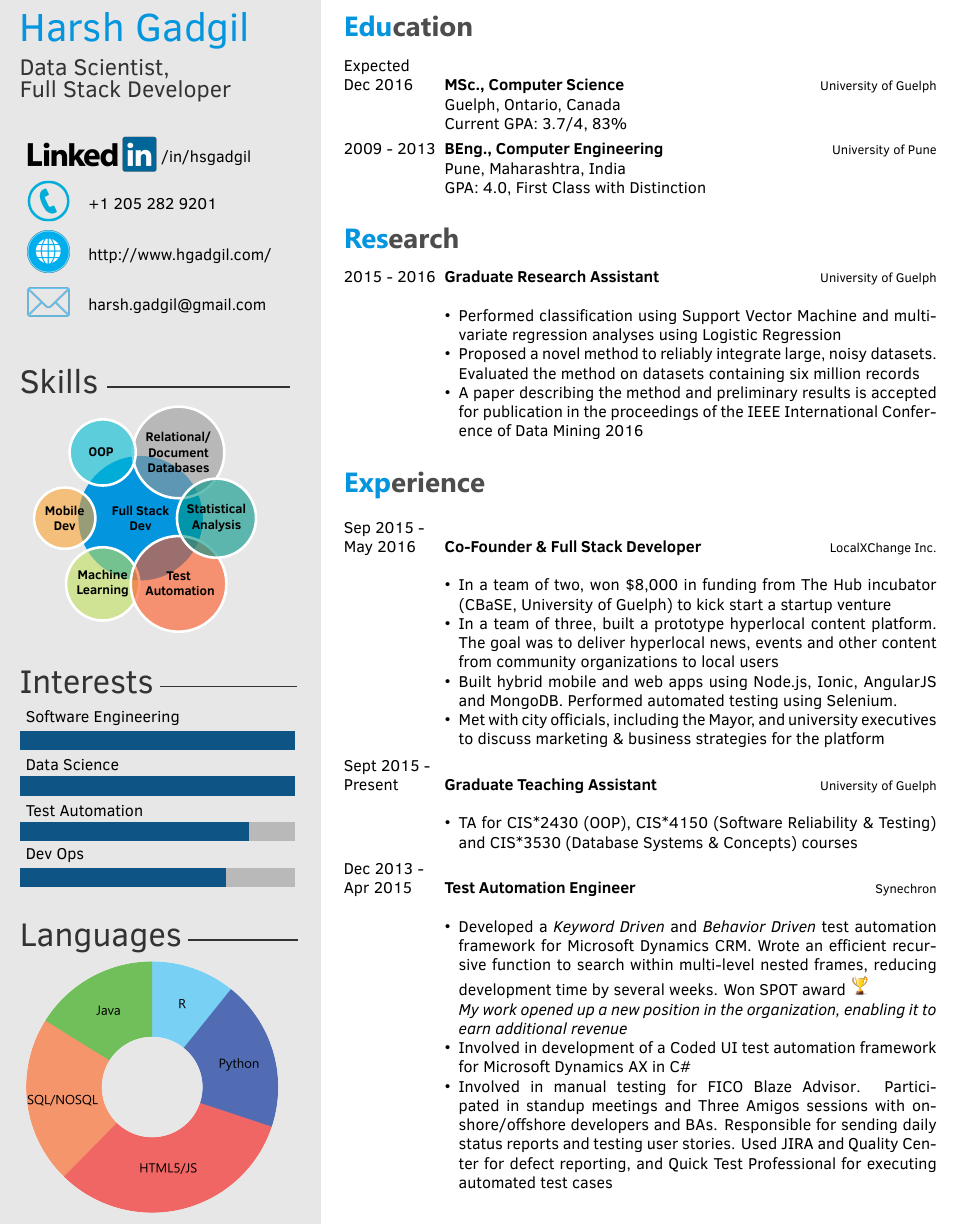
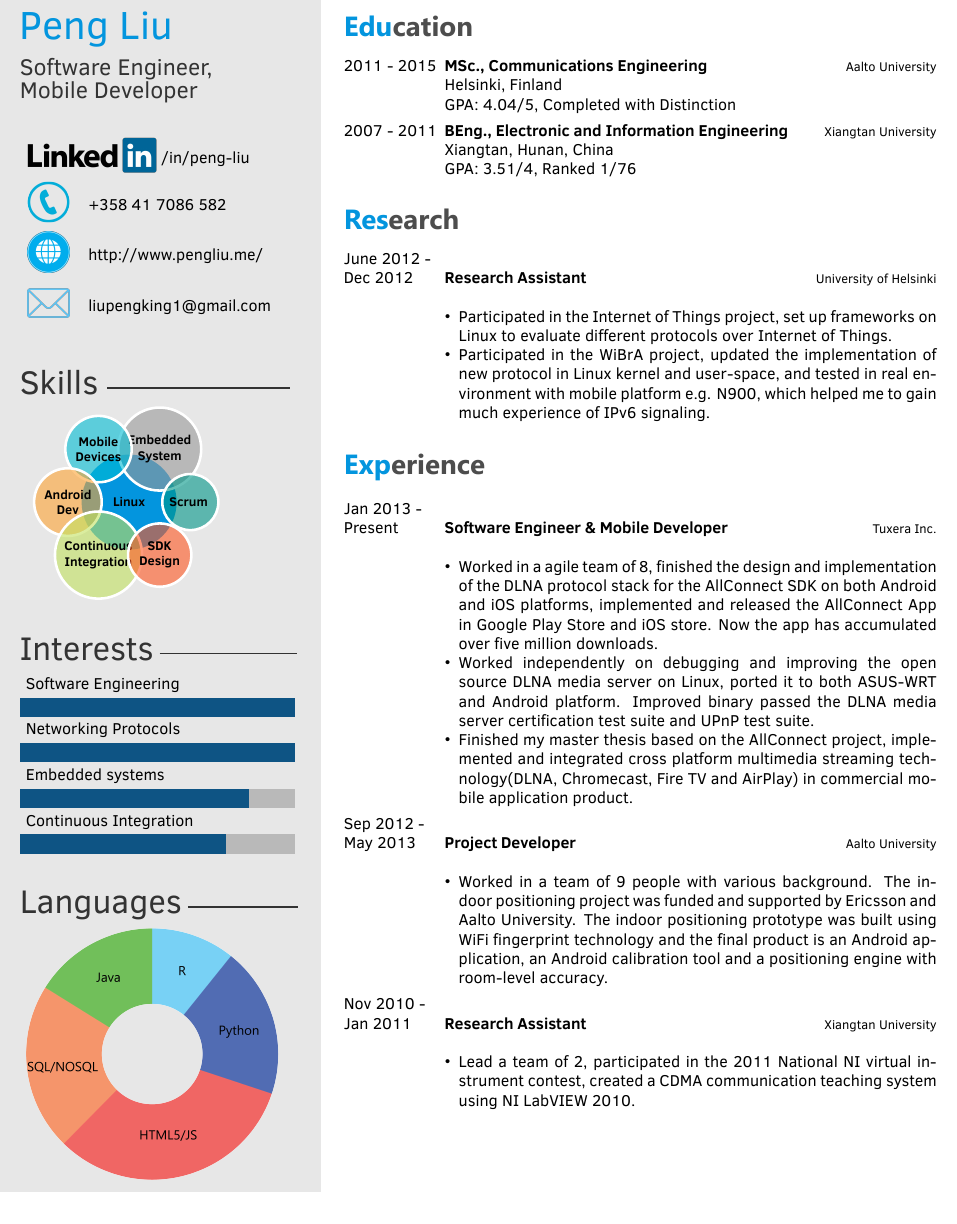
Before and after one commit to liupengking1/cv_latex, a LaTeX CV (template.tex, which reads twentysecondcv.cls): part of the page, cut at the place of the change. Compiled offline with XeLaTeX.

Commit message:
First version of CV.

```diff
--- a/template.tex
+++ b/template.tex
@@ -66,17 +66,17 @@
 
 \begin{twenty} % Environment for a list with descriptions
 	\twentyitem
-    	{Expected \\ Dec 2016}
-        {MSc., Computer Science}
-        {\href{http://www.uoguelph.ca/}{University of Guelph}}
-        {Guelph, Ontario, Canada}
-        {Current GPA: 3.7/4, 83\%}
+    	{2011 - 2015}
+        {MSc., Communications Engineering}
+        {\href{http://www.aalto.fi/en/}{Aalto University}}
+        {Helsinki, Finland}
+        {GPA: 4.04/5, Completed with Distinction}
 	\twentyitem
-    	{2009 - 2013}
-        {BEng., Computer Engineering}
-        {\href{http://www.unipune.ac.in/}{University of Pune}}
-        {Pune, Maharashtra, India}
-        {GPA: 4.0, First Class with Distinction}
+    	{2007 - 2011}
+        {BEng.,  Electronic and Information Engineering}
+        {\href{http://www.xtu.edu.cn/english/}{Xiangtan University}}
+        {Xiangtan, Hunan, China}
+        {GPA: 3.51/4, Ranked 1/76}
 	%\twentyitem{<dates>}{<title>}{<organization>}{<location>}{<description>}
 \end{twenty}
 
@@ -84,15 +84,14 @@
 \section{Research}
 \begin{twenty}
 	\twentyitem
-    	{2015 - 2016}
-        {Graduate Research Assistant}
-        {\href{http://www.uoguelph.ca/}{University of Guelph}}
+    	{June 2012 - \\Dec 2012}
+        {Research Assistant}
+        {\href{https://www.helsinki.fi/en}{University of Helsinki}}
         {}
         {
         {\begin{itemize}
-        \item Performed classification using Support Vector Machine and multivariate regression analyses using Logistic Regression
-        \item Proposed a novel method to reliably integrate large, noisy datasets. Evaluated the method on datasets containing six million records
-        \item A paper describing the method and preliminary results is accepted for publication in the proceedings of the IEEE International Conference of Data Mining 2016
+        \item Participated in the Internet of Things project, set up	 frameworks on Linux to evaluate different protocols over Internet of Things.
+        \item Participated in the WiBrA project,	 updated	 the	 implementation of new protocol in Linux kernel and	 user-space, and tested in real environment	 with mobile platform e.g. N900, which helped	 me to gain much experience of IPv6 signaling.
     \end{itemize}}
         }
 \end{twenty}
@@ -105,42 +104,37 @@
 
 \begin{twenty} % Environment for a list with descriptions
 	\twentyitem
-    	{Sep 2015 - \\May 2016}
-        {Co-Founder \& Full Stack Developer}
-        {\href{http://www.localxchange.ca/}{LocalXChange Inc.}}
+    	{Jan 2013 - \\Present}
+        {Software Engineer \& Mobile Developer}
+        {\href{http://www.tuxera.com/}{Tuxera Inc.}}
         {}
         {
         {\begin{itemize}
-        \item In a team of two, won \$8,000 in funding from The Hub incubator (CBaSE, University of Guelph) to kick start a startup venture
-        \item In a team of three, built a prototype hyperlocal content platform. The goal was to deliver hyperlocal news, events and other content from community organizations to local users
-        \item Built hybrid mobile and web apps using Node.js, Ionic, AngularJS and MongoDB. Performed automated testing using Selenium.
-        \item Met with city officials, including the Mayor, and university executives to discuss marketing \& business strategies for the platform
+        \item Worked in a agile team of 8, finished the design and implementation of the DLNA protocol stack for the AllConnect SDK on both Android and iOS platforms, implemented and released the AllConnect App in Google Play Store and iOS store. Now the app has accumulated over five million downloads.
+        \item Worked independently on debugging and improving the open source DLNA media server on Linux, ported it to both ASUS-WRT and Android platform. Improved binary passed the DLNA media server certification test suite and UPnP test suite.
+        \item Finished my master thesis based on the AllConnect project, implemented and integrated cross platform multimedia streaming technology(DLNA, Chromecast, Fire TV and AirPlay) in commercial mobile application product.
     \end{itemize}}
         }
 
     \twentyitem
-   		{Sept 2015 - \\ Present}
-        {Graduate Teaching Assistant}
-        {\href{http://www.uoguelph.ca}{University of Guelph}}
+   		{Sep 2012 - \\ May 2013}
+        {Project Developer}
+        {\href{http://www.aalto.fi/en/}{Aalto University}}
         {}
         {
         {\begin{itemize}
-        \item TA for CIS*2430 (OOP), CIS*4150 (Software Reliability \& Testing) and CIS*3530 (Database Systems \& Concepts) courses
+        \item Worked in a team of 9 people with various background. The indoor positioning project was funded and supported by Ericsson and Aalto University. The indoor positioning prototype was built using WiFi fingerprint technology and the final product is an Android application, an Android calibration tool and a positioning engine with room-level accuracy.
     \end{itemize}}
         }
 
      \twentyitem
-   		{Dec 2013 - \\ Apr 2015}
-        {Test Automation Engineer}
-        {\href{http://www.synechron.com/}{Synechron}}
+   		{Nov 2010 - \\ Jan 2011}
+        {Research Assistant}
+        {\href{http://www.xtu.edu.cn/english/}{Xiangtan University}}
         {}
         {
         \begin{itemize}
-        \item Developed a \textit{Keyword Driven} and \textit{Behavior Driven} test automation framework for \href{https://www.microsoft.com/en-ca/dynamics/crm.aspx}{Microsoft Dynamics CRM}. Wrote an efficient recursive function to search within multi-level nested frames, reducing development time by several weeks. Won SPOT award {\includegraphics[scale=0.05]{img/trophy.png}}
-
-        \textit{My work opened up a new position in the organization, enabling it to earn additional revenue}
-        \item Involved in development of a Coded UI test automation framework for \href{https://www.microsoft.com/en-ca/dynamics/erp-ax-overview.aspx}{Microsoft Dynamics AX} in C\#
-        \item Involved in manual testing for \href{http://www.fico.com/en/products/fico-blaze-advisor-decision-rules-management-system}{FICO Blaze Advisor}. Participated in standup meetings and Three Amigos sessions with onshore/offshore developers and BAs. Responsible for sending daily status reports and testing user stories. Used JIRA and Quality Center for defect reporting, and Quick Test Professional for executing automated test cases
+        \item Lead a team of 2, participated in the 2011 National NI virtual instrument contest, created a CDMA communication teaching system using NI LabVIEW 2010.
     \end{itemize}
     	}
 
--- a/twentysecondcv.cls
+++ b/twentysecondcv.cls
@@ -187,7 +187,7 @@
               \begin{array}{l}
               {\href{\cvlinkedin}{\includegraphics[scale=0.04]{img/LinkedIn_Logo.png}}}
               \end{array}
-              $} & \href{\cvlinkedin}{\hspace{16mm}/in/hsgadgil} \\
+              $} & \href{\cvlinkedin}{\hspace{16mm}/in/peng-liu} \\
             }
       \ifthenelse{\equal{\cvnumberphone}{}}{}{
             {$
```
Also changed, not shown: template.pdf (added), template.tex (28 more changed lines), 1 other file.
